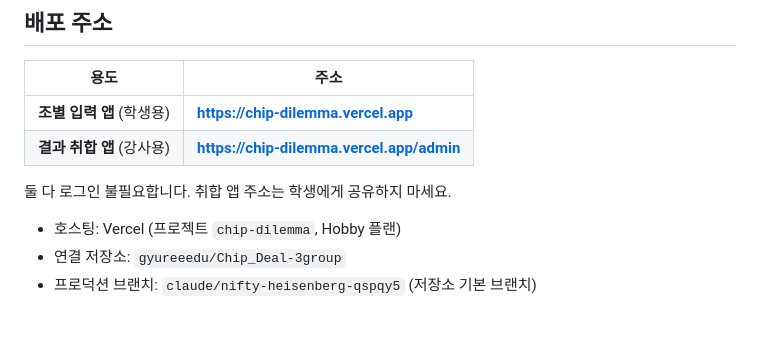
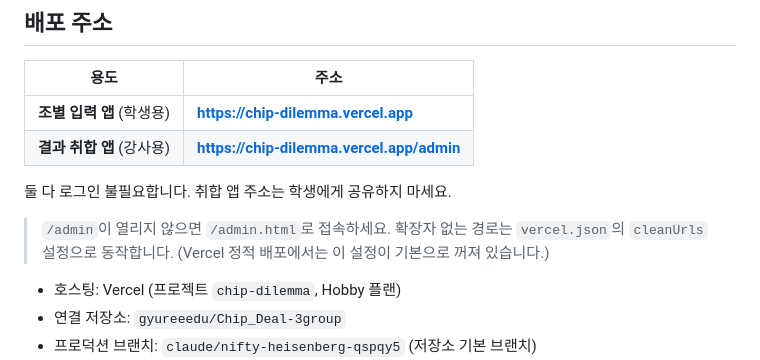
Before and after one commit to gyureeedu/Chip_Deal-3group, a Markdown page: README.md, the part around the change. Rendered like a GitHub page; blank space fills up the shorter version.

Commit message:
README에 /admin.html 대체 경로 안내 추가
Co-Authored-By: Claude Opus 5 <noreply@anthropic.com>
Claude-Session: https://claude.ai/code/session_014Vo3YVFSAcdtgBQzYD5Jyz

```diff
--- a/README.md
+++ b/README.md
@@ -10,6 +10,10 @@
 | **결과 취합 앱** (강사용) | **https://chip-dilemma.vercel.app/admin** |
 
 둘 다 로그인 불필요합니다. 취합 앱 주소는 학생에게 공유하지 마세요.
+
+> `/admin`이 열리지 않으면 `/admin.html`로 접속하세요.
+> 확장자 없는 경로는 `vercel.json`의 `cleanUrls` 설정으로 동작합니다.
+> (Vercel 정적 배포에서는 이 설정이 기본으로 꺼져 있습니다.)
 
 - 호스팅: Vercel (프로젝트 `chip-dilemma`, Hobby 플랜)
 - 연결 저장소: `gyureeedu/Chip_Deal-3group`
```
